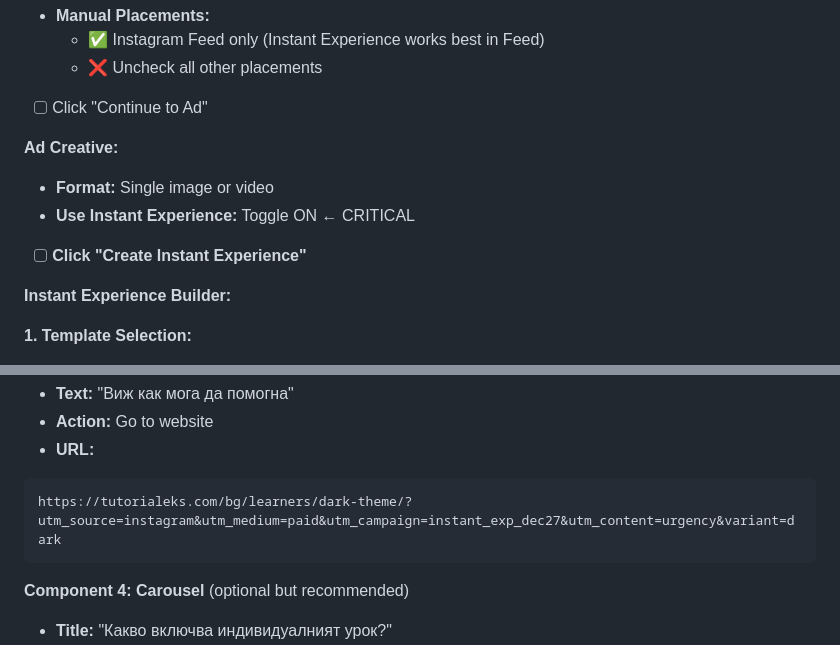
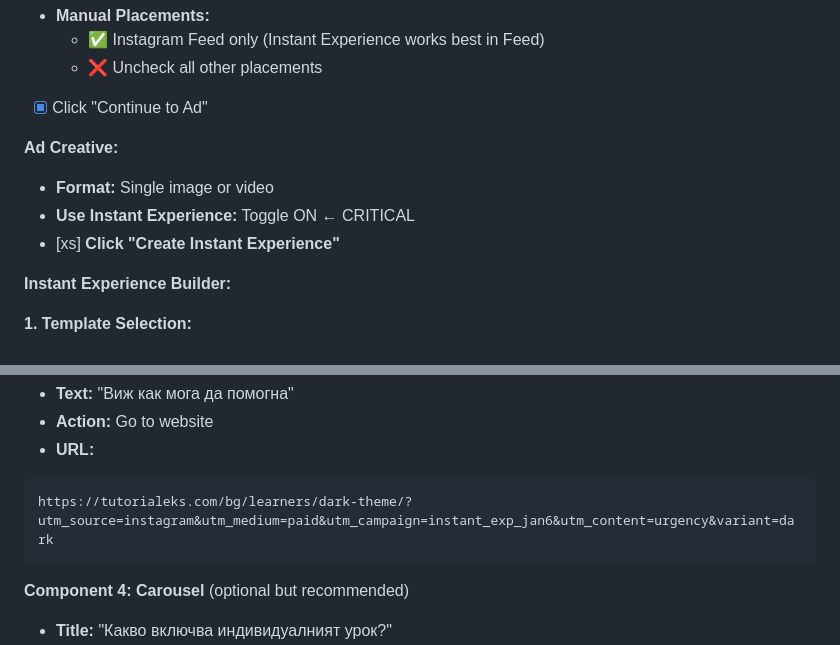
Before and after one commit to tutorialeks/tutorialeks.github.io, a Markdown page: marketing/00-MASTER-DAILY-PLAN.md, 2 parts joined by grey strips. GitHub-like rendering.

````diff
--- a/marketing/00-MASTER-DAILY-PLAN.md
+++ b/marketing/00-MASTER-DAILY-PLAN.md
@@ -2103,12 +2108,12 @@ https://tutorialeks.com/bg/learners/white-theme/?utm_source=facebook&utm_medium=
   - ✅ Instagram Feed only (Instant Experience works best in Feed)
   - ❌ Uncheck all other placements
 
-- [ ] Click "Continue to Ad"
+- [x] Click "Continue to Ad"
 
 **Ad Creative:**
 - **Format:** Single image or video
 - **Use Instant Experience:** Toggle ON ← CRITICAL
-- [ ] **Click "Create Instant Experience"**
+- [xs] **Click "Create Instant Experience"**
 
 **Instant Experience Builder:**
 
@@ -2141,7 +2146,7 @@ https://tutorialeks.com/bg/learners/white-theme/?utm_source=facebook&utm_medium=
 - **Action:** Go to website
 - **URL:**
 ```
-https://tutorialeks.com/bg/learners/dark-theme/?utm_source=instagram&utm_medium=paid&utm_campaign=instant_exp_dec27&utm_content=urgency&variant=dark
+https://tutorialeks.com/bg/learners/dark-theme/?utm_source=instagram&utm_medium=paid&utm_campaign=instant_exp_jan6&utm_content=urgency&variant=dark
 ```
 
 **Component 4: Carousel** (optional but recommended)
````
Also changed, not shown: other parts of marketing/00-MASTER-DAILY-PLAN.md (+24 -17 lines).
